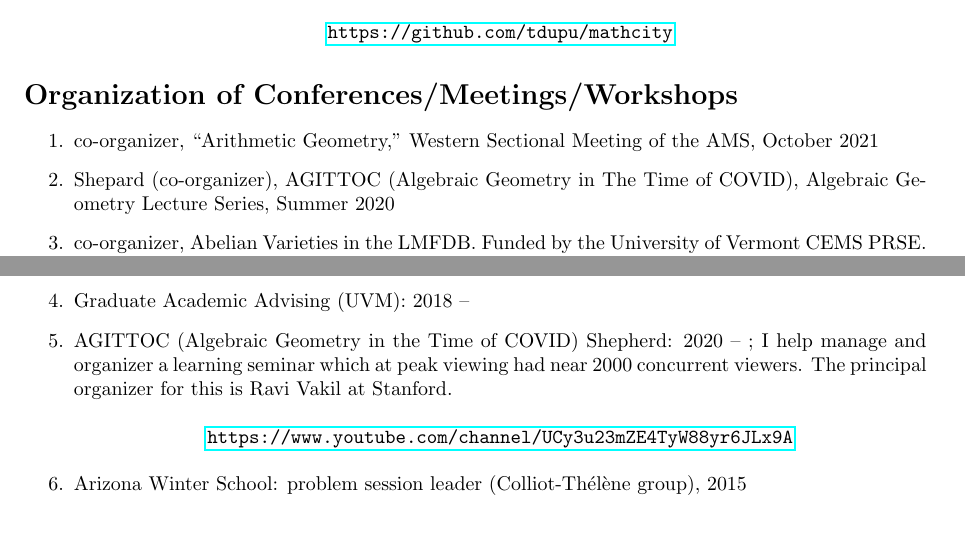
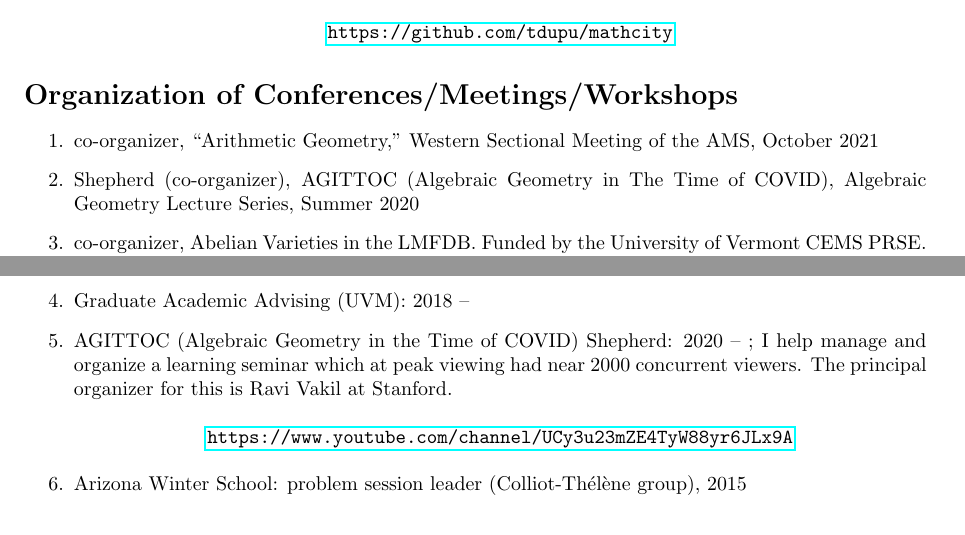
Before and after one commit to tdupu/dupuy-cv, a LaTeX CV (dupuy-cv.tex): two parts of pages 6 and 8 of 8, joined at a grey line, cut so that both start at the same text. Compiled offline with pdfLaTeX.

Commit message:
Fix AGITTOC typos: "organize" and "Shepherd"
- dupuy-cv.tex: "I help manage and organizer a learning seminar" ->
  "organize" in the AGITTOC service line (Taylor flagged it during the
  2026 Warwick application)
- dupuy-cv.tex: "Shepard (co-organizer), AGITTOC" -> "Shepherd" in the
  conference-organizing list, matching the spelling elsewhere in the CV
- Rebuilt dupuy-cv.pdf; same fixes applied to the Warwick-only copy in
  cover-letters/materials/condensed/cv-warwick.tex, and the corrected PDF
  replaced the MathJobs portfolio CV

[autogenerated by Claude Opus 5.5 v2.1.288 on 2026-10-03 12:02:18 EDT]

```diff
--- a/dupuy-cv.tex
+++ b/dupuy-cv.tex
@@ -239,7 +239,7 @@ Specific: Deformation Theory, Diophantine Geometry, Differential Algebra and Wit
 
 \begin{enumerate} %\addtolength{\itemsep}{-0.5\baselineskip}
 	\item co-organizer, ``Arithmetic Geometry,'' Western Sectional Meeting of the AMS, October 2021
-	\item Shepard (co-organizer), AGITTOC (Algebraic Geometry in The Time of COVID), Algebraic Geometry Lecture Series, Summer 2020
+	\item Shepherd (co-organizer), AGITTOC (Algebraic Geometry in The Time of COVID), Algebraic Geometry Lecture Series, Summer 2020
 	\item co-organizer, Abelian Varieties in the LMFDB. Funded by the University of Vermont CEMS PRSE. March 2019
 	\item PI, ``Witt Vectors, Deformations, and Absolute Geometry,'' Burlington, July 2018 (DMS-1802012)
 	\item co-organizer, ``Sage Days 87: $p$-adics and LMFDB,'' Burlington, July 2017
@@ -302,7 +302,7 @@ Journal Refereeing: \emph{Algebra and Number Theory}, \emph{International Journa
 	\item Undergraduate Research Advisee: Veronika Potter  2020 -- 2022
 	\item Undergraduate Academic Advising (UVM): 2018 --
 	\item Graduate Academic Advising (UVM): 2018 --
-	\item AGITTOC (Algebraic Geometry in the Time of COVID) Shepherd: 2020 -- ; I help manage and organizer a learning seminar which at peak viewing had near 2000 concurrent viewers. The principal organizer for this is Ravi Vakil at Stanford.
+	\item AGITTOC (Algebraic Geometry in the Time of COVID) Shepherd: 2020 -- ; I help manage and organize a learning seminar which at peak viewing had near 2000 concurrent viewers. The principal organizer for this is Ravi Vakil at Stanford.
 	\begin{center}
 			 \url{https://www.youtube.com/channel/UCy3u23mZE4TyW88yr6JLx9A}
 	\end{center}
```
Also changed, not shown: dupuy-cv.pdf.
